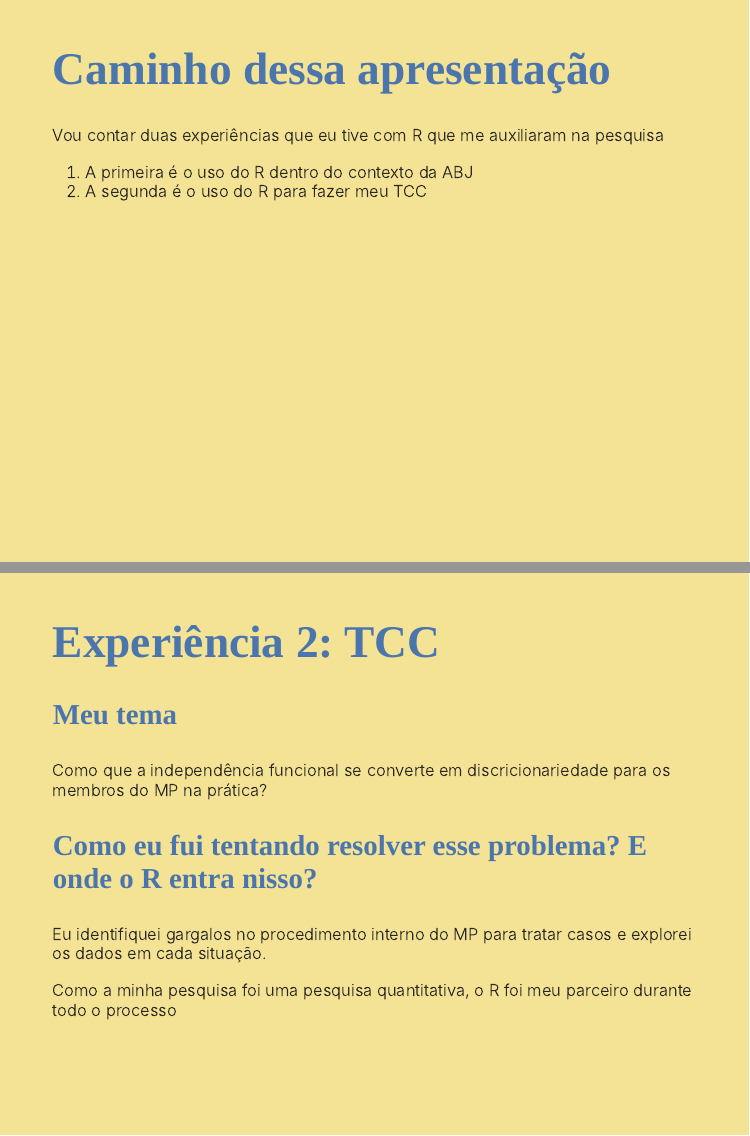
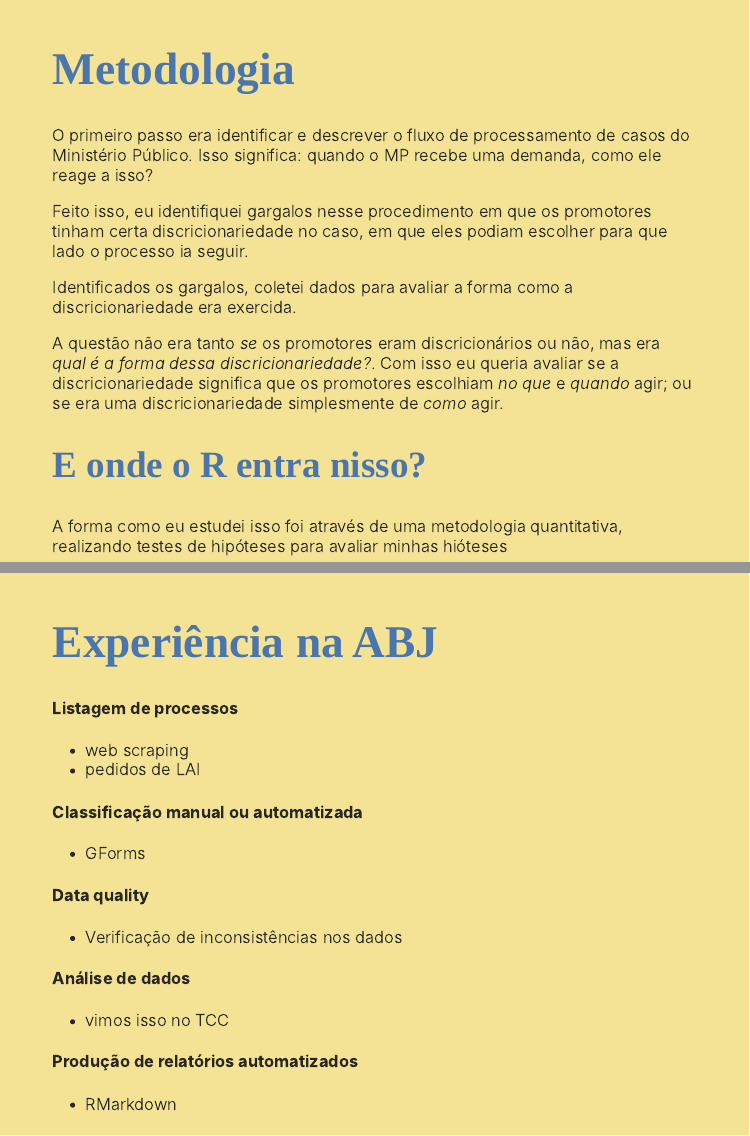
Before and after one commit to rcfeliz/xaringan, an R Markdown document (21-11-04-dialogos-com-academia/apresentacao.Rmd): pages 3 and 5 of 11 before the commit and pages 4 and 11 of 11 after it, joined at a grey line. The pictures show the slides in the output file 21-11-04-dialogos-com-academia/apresentacao.html that the author committed with the source; the slides are laid out offline by our stand-in for remark.js, each with all of its steps uncovered, in fonts that may differ from those the slides ask for, and without slide numbers, shadows or browser add-ons.

Commit message:
apresentacao final

````diff
--- a/21-11-04-dialogos-com-academia/apresentacao.Rmd
+++ b/21-11-04-dialogos-com-academia/apresentacao.Rmd
@@ -48,6 +48,5 @@ Pesquisador na Associação Brasileira de Jurimetria (ABJ)
 .pull-right[![eu](img/eu.jpg)]
 
 ---
-class: centralized
+class: center, middle
 
-# Caminho dessa apresentação
@@ -54,8 +56,7 @@ class: centralized
+# Metodologia
 
-Vou contar duas experiências que eu tive com R que me auxiliaram na pesquisa
-1. A primeira é o uso do R dentro do contexto da ABJ
-2. A segunda é o uso do R para fazer meu TCC
+O primeiro passo era identificar e descrever o fluxo de processamento de casos do Ministério Público. Isso significa: quando o MP recebe uma demanda, como ele reage a isso?
 
----
-# Experiência 1: ABJ
+Feito isso, eu identifiquei gargalos nesse procedimento em que os promotores tinham certa discricionariedade no caso, em que eles podiam escolher para que lado o processo ia seguir.
 
+Identificados os gargalos, coletei dados para avaliar a forma como a discricionariedade era exercida.
@@ -65,7 +63,5 @@ Vou contar duas experiências que eu tive com R que me auxiliaram na pesquisa
 
-#### Classificação manual ou automatizada
-- GForms
+A questão não era tanto _se_ os promotores eram discricionários ou não, mas era _qual é a forma dessa discricionariedade?_. Com isso eu queria avaliar se a discricionariedade significa que os promotores escolhiam _no que_ e _quando_ agir; ou se era uma discricionariedade simplesmente de _como_ agir.
 
-#### Data quality
-- Verificação de inconsistências nos dados
+## E onde o R entra nisso?
 
@@ -79,14 +68,4 @@ Vou contar duas experiências que eu tive com R que me auxiliaram na pesquisa
-# Experiência 2: TCC
-
-### Meu tema
-
-Como que a independência funcional se converte em discricionariedade para os membros do MP na prática?
-
-### Como eu fui tentando resolver esse problema? E onde o R entra nisso?
-
-Eu identifiquei gargalos no procedimento interno do MP para tratar casos e explorei os dados em cada situação.
-
-Como a minha pesquisa foi uma pesquisa quantitativa, o R foi meu parceiro durante todo o processo
+A forma como eu estudei isso foi através de uma metodologia quantitativa, realizando testes de hipóteses para avaliar minhas hióteses
 
 ---
 
@@ -150,3 +129,22 @@ class: center, middle, inverse
 knitr::include_graphics("img/fim.gif")
 
 ```
+
+---
+# Experiência na ABJ
+
+#### Listagem de processos
+- web scraping
+- pedidos de LAI
+
+#### Classificação manual ou automatizada
+- GForms
+
+#### Data quality
+- Verificação de inconsistências nos dados
+
+#### Análise de dados
+- vimos isso no TCC
+
+#### Produção de relatórios automatizados
+- RMarkdown
````
Also changed, not shown: 21-11-04-dialogos-com-academia/apresentacao.html, 21-11-04-dialogos-com-academia/apresentacao.pdf (added), apresentacao.pdf (added), 21-11-04-dialogos-com-academia/apresentacao.Rmd (17 more changed lines).
